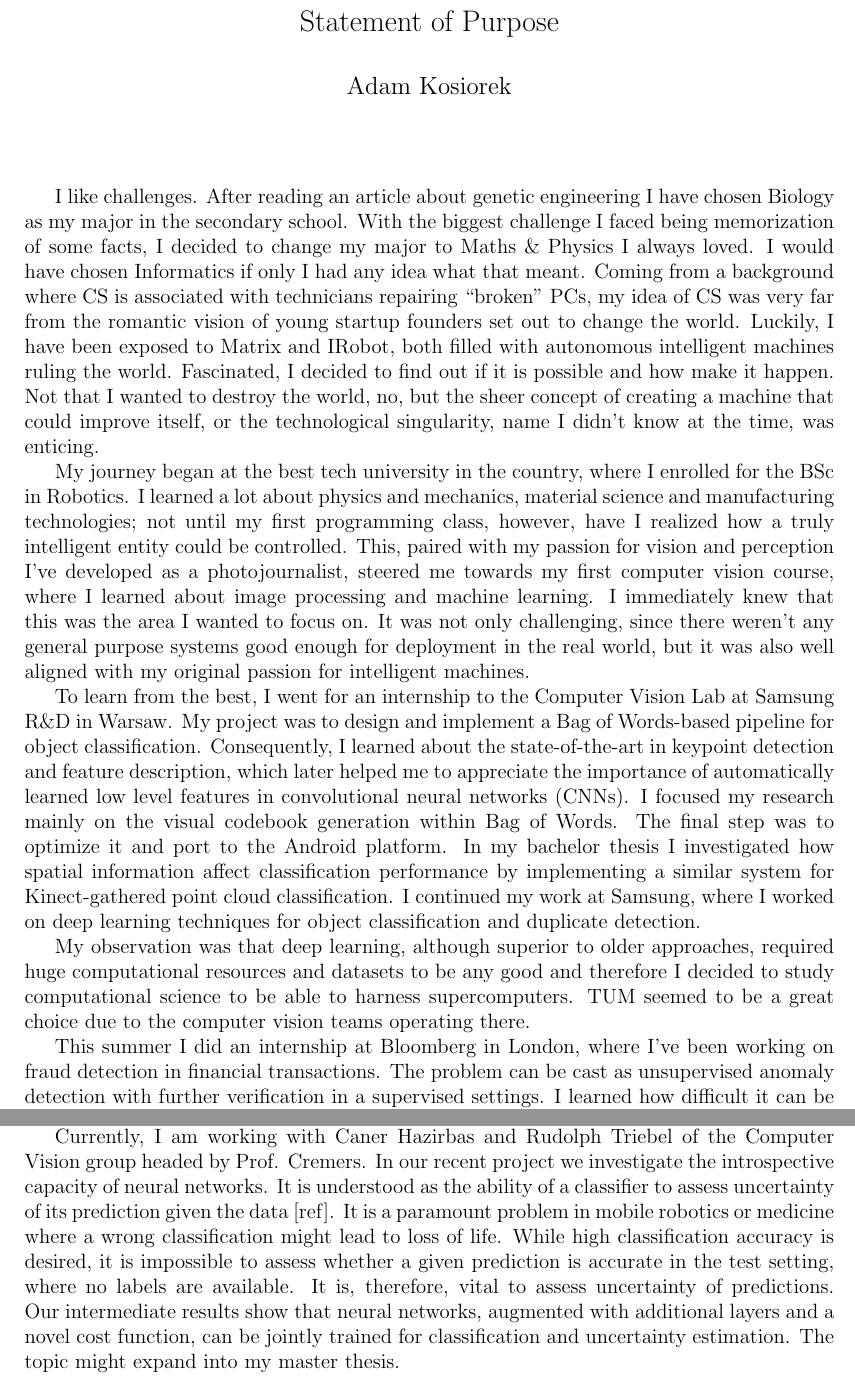
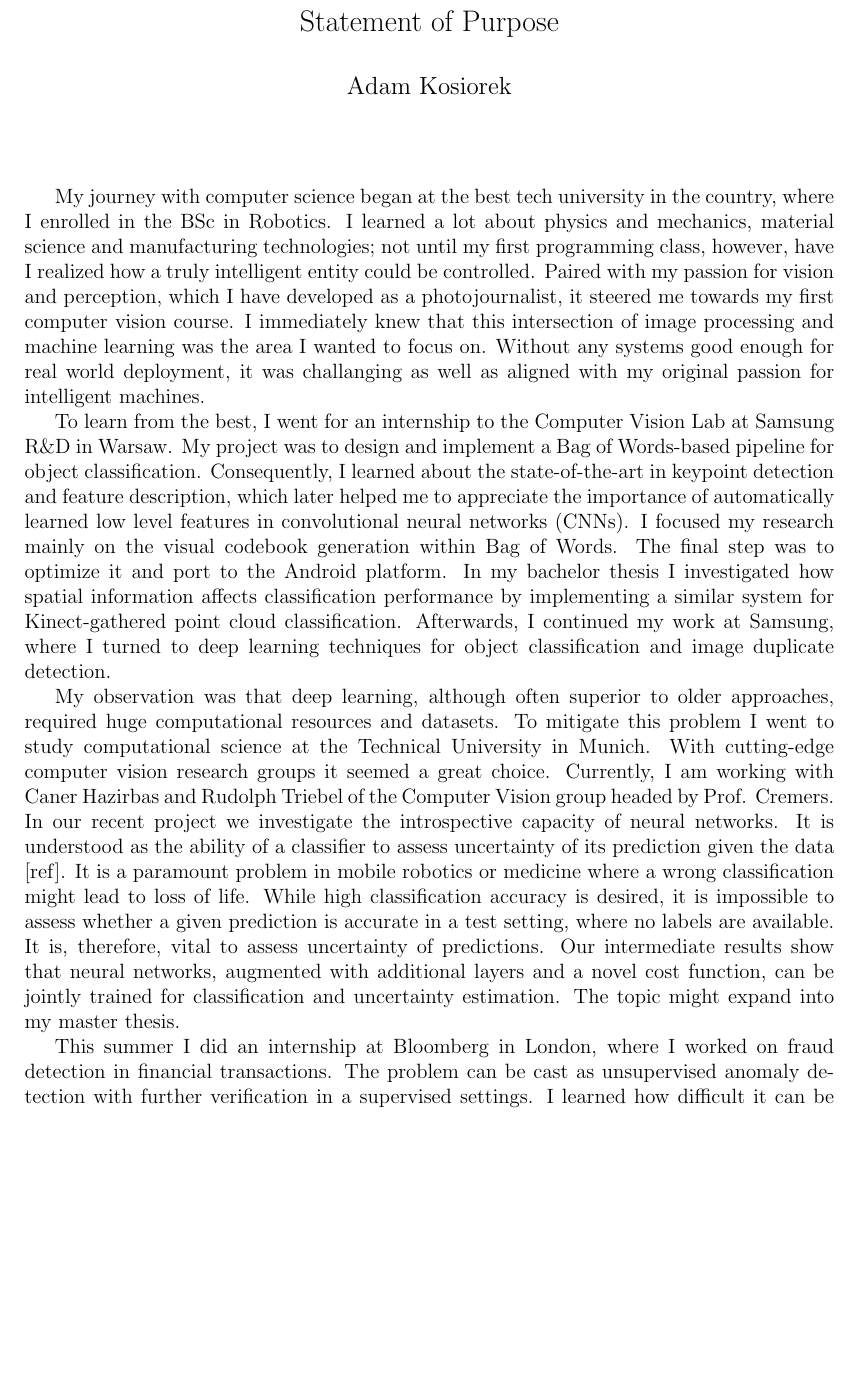
Before and after one commit to akosiorek/CSE, a LaTeX document (phd/sop/sop.tex): two parts of pages 1 and 2 of 2 before the commit and part of page 1 of 2 after it, the two joined at a grey line, cut so that both start at the same text, the shorter picture padded with empty space. Compiled offline with pdfLaTeX.

Commit message:
remove matrix intro and small corrections

```diff
--- a/phd/sop/sop.tex
+++ b/phd/sop/sop.tex
@@ -16,14 +16,13 @@
 
 \vspace*{.5in}
 
-I like challenges. After reading an article about genetic engineering I have chosen Biology as my major in the secondary school. With the biggest challenge I faced being memorization of some facts, I decided to change my major to Maths \& Physics I always loved. I would have chosen Informatics if only I had any idea what that meant. Coming from a background where CS is associated with technicians repairing “broken” PCs, my idea of CS was very far from the romantic vision of young startup founders set out to change the world. Luckily, I have been exposed to Matrix and IRobot, both filled with autonomous intelligent machines ruling the world. Fascinated, I decided to find out if it is possible and how make it happen. Not that I wanted to destroy the world, no, but the sheer concept of creating a machine that could improve itself, or the technological singularity, name I didn't know at the time, was enticing.
+My journey with computer science began at the best tech university in the country, where I enrolled in the BSc in Robotics. I learned a lot about physics and mechanics, material science and manufacturing technologies; not until my first programming class, however, have I realized how a truly intelligent entity could be controlled. Paired with my passion for vision and perception, which I have developed as a photojournalist, it steered me towards my first computer vision course. I immediately knew that this intersection of image processing and machine learning was the area I wanted to focus on. Without any systems good enough for real world deployment, it was challanging as well as aligned with my original passion for intelligent machines.
 
-My journey began at the best tech university in the country, where I enrolled for the BSc in Robotics. I learned a lot about physics and mechanics, material science and manufacturing technologies; not until my first programming class, however, have I realized how a truly intelligent entity could be controlled. This, paired with my passion for vision and perception I've developed as a photojournalist, steered me towards my first computer vision course, where I learned about image processing and machine learning. I immediately knew that this was the area I wanted to focus on. It was not only challenging, since there weren't any general purpose systems good enough for deployment in the real world, but it was also well aligned with my original passion for intelligent machines.
+To learn from the best, I went for an internship to the Computer Vision Lab at Samsung R\&D in Warsaw. My project was to design and implement a Bag of Words-based pipeline for object classification. Consequently, I learned about the state-of-the-art in keypoint detection and feature description, which later helped me to appreciate the importance of automatically learned low level features in convolutional neural networks (CNNs). I focused my research mainly on the visual codebook generation within Bag of Words. The final step was to optimize it and port to the Android platform. In my bachelor thesis I investigated how spatial information affects classification performance by implementing a similar system for Kinect-gathered point cloud classification. Afterwards, I continued my work at Samsung, where I turned to deep learning techniques for object classification and image duplicate detection.
 
-To learn from the best, I went for an internship to the Computer Vision Lab at Samsung R\&D in Warsaw. My project was to design and implement a Bag of Words-based pipeline for object classification. Consequently, I learned about the state-of-the-art in keypoint detection and feature description, which later helped me to appreciate the importance of automatically learned low level features in convolutional neural networks (CNNs). I focused my research mainly on the visual codebook generation within Bag of Words. The final step was to optimize it and port to the Android platform. In my bachelor thesis I investigated how spatial information affect classification performance by implementing a similar system for Kinect-gathered point cloud classification. I continued my work at Samsung, where I worked on deep learning techniques for object classification and duplicate detection.
+My observation was that deep learning, although often superior to older approaches, required huge computational resources and datasets. To mitigate this problem I went to study computational science at the Technical University in Munich. With cutting-edge computer vision research groups it seemed a great choice. Currently, I am working with Caner Hazirbas and Rudolph Triebel of the Computer Vision group headed by Prof. Cremers. In our recent project we investigate the introspective capacity of neural networks. It is understood as the ability of a classifier to assess uncertainty of its prediction given the data [ref]. It is a paramount problem in mobile robotics or medicine where a wrong classification might lead to loss of life. While high classification accuracy is desired, it is impossible to assess whether a given prediction is accurate in a test setting, where no labels are available. It is, therefore, vital to assess uncertainty of predictions. Our intermediate results show that neural networks, augmented with additional layers and a novel cost function, can be jointly trained for classification and uncertainty estimation. The topic might expand into my master thesis.
 
-My observation was that deep learning, although superior to older approaches, required huge computational resources and datasets to be any good and therefore I decided to study computational science to be able to harness supercomputers. TUM seemed to be a great choice due to the computer vision teams operating there.
+This summer I did an internship at Bloomberg in London, where I worked on fraud detection in financial transactions. The problem can be cast as unsupervised anomaly detection with further verification in a supervised settings. I learned how difficult it can be to introduce an innovative approach in a corporate setting. This, together with my earlier industrial experience, convinced me that I do want to pursue a PhD. I love solving scientific problems that do not have ``the best'' solution or a reference specification by going into the deepest details.
 
-This summer I did an internship at Bloomberg in London, where I've been working on fraud detection in financial transactions. The problem can be cast as unsupervised anomaly detection with further verification in a supervised settings. I learned how difficult it can be to introduce an innovative approach in a corporate setting. This, together with my earlier industrial experience, convinced me that I do want to pursue a PhD. I love solving scientific problems that do not have ``the best'' solution or reference specification and I vastly prefer it to chiseling icons in an user interface.
+In my doctoral research project I would like to focus on deep neural networks for reinforcement learning and recurrent neural networks. The former fascinates me since it is similar to how humans learn. Specifying a reward function  or designating an expert in the inverse problem  is far easier than providing supervised training data. Recurrent neural networks, on the other hand, are well suited to sequential information processing. If beliefs about content could be introduced in a form of priors inferred from previous elements of the sequence, it might be possible to increase object classification accuracy in videos and to shrink the network size. It would reduce the amount of computation needed, possibly leading to an energy efficient system for portable devices. Another interesting problem is an end-to-end RNN for optical flow computation. The only end-to-end neural network, while efficient and accurate, does not use temporal information. It computes optical flow for any two possibly unrelated images [ref]. I would like to investigate RNN designs capable of computing optical flow while presented with a single image at a time. It might lead to a better accuracy with fewer computations, thus better energy efficiency.
 
-Currently, I am working with Caner Hazirbas and Rudolph Triebel of the Computer Vision group headed by Prof. Cremers. In our recent project we investigate the introspective capacity of neural networks. It is understood as the ability of a classifier to assess uncertainty of its prediction given the data [ref]. It is a paramount problem in mobile robotics or medicine where a wrong classification might lead to loss of life. While high classification accuracy is desired, it is impossible to assess whether a given prediction is accurate in the test setting, where no labels are available. It is, therefore, vital to assess uncertainty of predictions. Our intermediate results show that neural networks, augmented with additional layers and a novel cost function, can be jointly trained for classification and uncertainty estimation. The topic might expand into my master thesis.
```
Also changed, not shown: phd/sop/sop.pdf, phd/sop/sop.tex (5 more changed lines), 2 other files.
